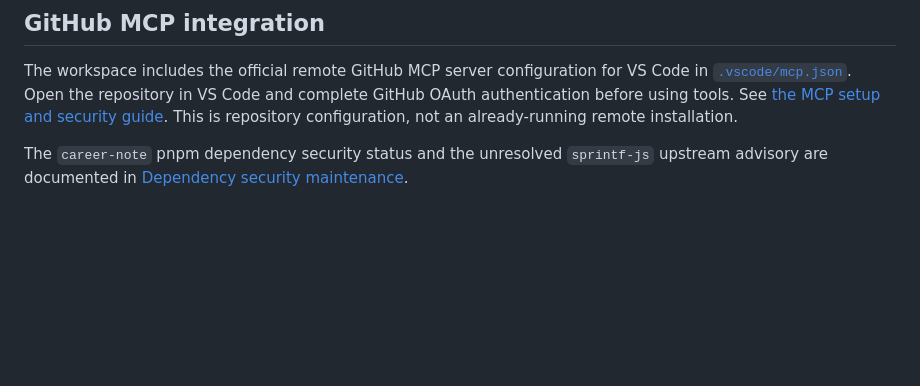
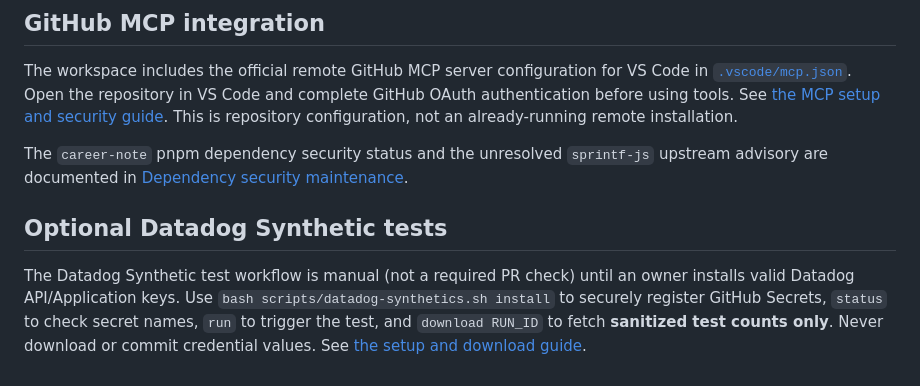
Before and after one commit to koreatest12/codex, a Markdown page: README.md, the part around the change. Drawn GitHub-style; blank space fills up the shorter version.

Commit message:
docs(datadog): README.md

```diff
--- a/README.md
+++ b/README.md
@@ -309,3 +309,12 @@ This is repository configuration, not an already-running remote installation.
 The `career-note` pnpm dependency security status and the unresolved
 `sprintf-js` upstream advisory are documented in
 [Dependency security maintenance](career-note/SECURITY-DEPENDENCIES.md).
+
+## Optional Datadog Synthetic tests
+
+The Datadog Synthetic test workflow is manual (not a required PR check) until an
+owner installs valid Datadog API/Application keys. Use
+`bash scripts/datadog-synthetics.sh install` to securely register GitHub Secrets,
+`status` to check secret names, `run` to trigger the test, and `download RUN_ID`
+to fetch **sanitized test counts only**. Never download or commit credential values.
+See [the setup and download guide](docs/DATADOG-SYNTHETICS.md).
```
